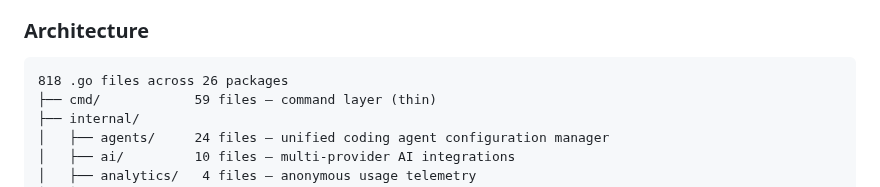
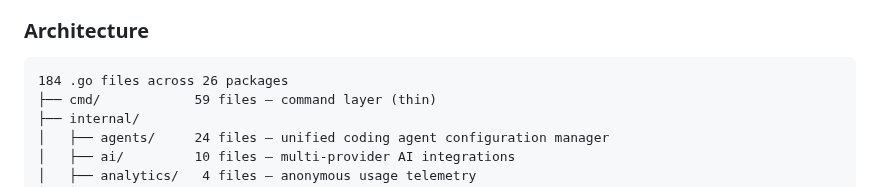
Before and after one commit to rnwolfe/mine, a Markdown page: docs/internal/STATUS.md, the part around the change. GitHub-like rendering.

Commit message:
docs: fix .go file count (worktrees were inflating the number)
Previous count (306, then 818) was accidentally including .worktrees/ and
.claude/worktrees/ directories. Actual count is 184 files across 26 packages.

Co-Authored-By: Claude Sonnet 4.6 <noreply@anthropic.com>

````diff
--- a/docs/internal/STATUS.md
+++ b/docs/internal/STATUS.md
@@ -69,7 +69,7 @@ to synergy needs (vault for AI key storage, plugins for extensibility).
 ### Architecture
 
 ```
-818 .go files across 26 packages
+184 .go files across 26 packages
 ├── cmd/            59 files — command layer (thin)
 ├── internal/
 │   ├── agents/     24 files — unified coding agent configuration manager
````
